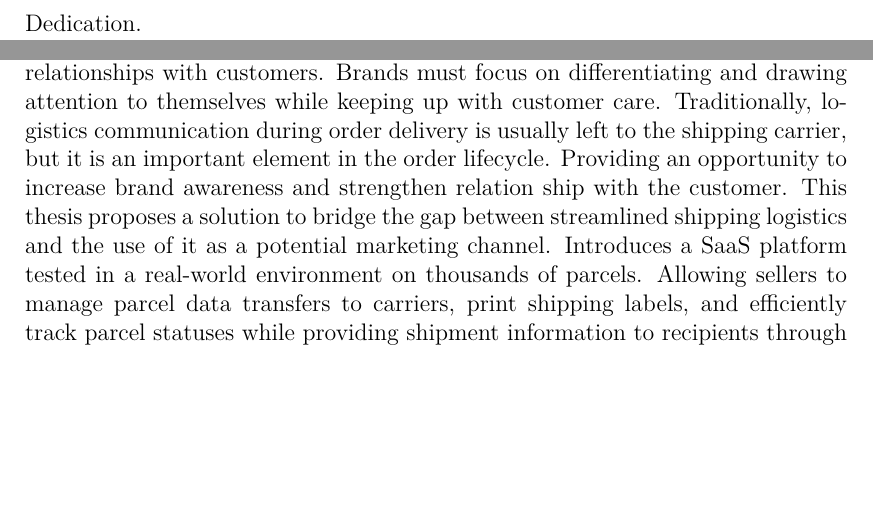
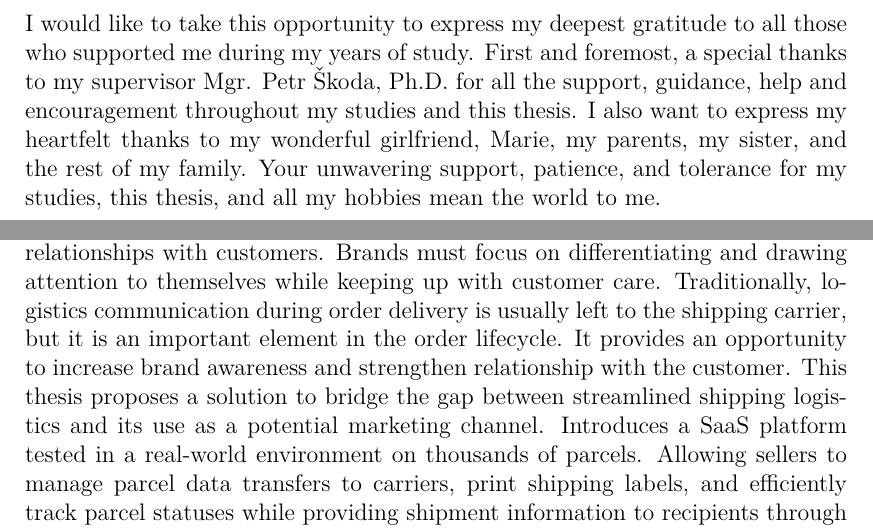
Before and after one commit to michalpulpan/mff-diploma-thesis-parcelsync, a LaTeX thesis (thesis.tex, which reads thesis/abstract-en.tex): two parts of pages 3 and 4 of 139, joined at a grey line, cut at the place of the change, the shorter picture padded with empty space. Compiled offline with pdfLaTeX.

Commit message:
dedication

```diff
--- a/thesis.tex
+++ b/thesis.tex
@@ -198,7 +198,10 @@ captionpos=b
 % An optional dedication: you can thank whomever you wish (your supervisor,
 % consultant, a person who lent the software, etc.)
 \def\Dedication{%
-Dedication.
+I would like to take this opportunity to express my deepest gratitude to all those who supported me during my years of study.
+First and foremost, a special thanks to my supervisor Mgr. Petr Škoda, Ph.D. for all the support, guidance, help and encouragement throughout my studies and this thesis.
+I also want to express my heartfelt thanks to my wonderful girlfriend, Marie, my parents, my sister, and the rest of my family.
+Your unwavering support, patience, and tolerance for my studies, this thesis, and all my hobbies mean the world to me.
 }
 
 % Abstract (recommended length around 80-200 words; this is not a copy of your thesis assignment!)
--- a/thesis/abstract-en.tex
+++ b/thesis/abstract-en.tex
@@ -4,8 +4,8 @@ a distinct identity, maintain brand values, and establish deeper relationships w
 Brands must focus on differentiating and drawing attention to themselves while keeping up with customer care.
 %Traditionally, logistics has been viewed by retailers primarily as a background operation whose responsibility is transferred to the shipping carrier after the parcel is handed over.
 Traditionally, logistics communication during order delivery is usually left to the shipping carrier, but it is an important element in the order lifecycle.
-Providing an opportunity to increase brand awareness and strengthen relation ship with the customer.
-This thesis proposes a solution to bridge the gap between streamlined shipping logistics and the use of it as a potential marketing channel.
+It provides an opportunity to increase brand awareness and strengthen relationship with the customer.
+This thesis proposes a solution to bridge the gap between streamlined shipping logistics and its use as a potential marketing channel.
 Introduces a SaaS platform tested in a real-world environment on thousands of parcels.
 Allowing sellers to manage parcel data transfers to carriers, print shipping labels, and efficiently track parcel statuses while providing shipment information to recipients through custom branded email notifications and tracking pages.
 This approach not only improves operational efficiency, but also reinforces brand engagement throughout the delivery process.
```
